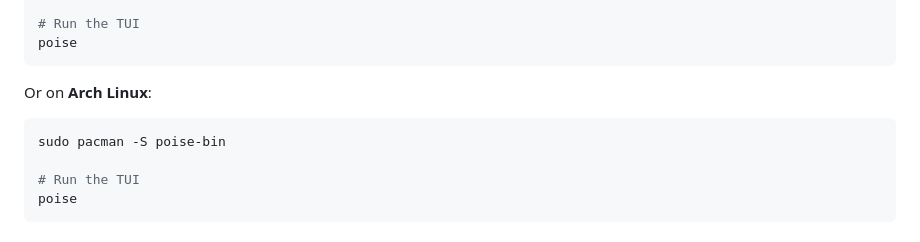
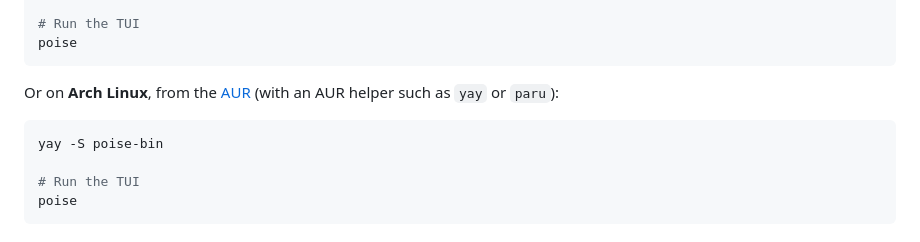
Before and after one commit to chabandou/poise-voice-isolator, a Markdown page: README.md, the part around the change. Rendered like a GitHub page.

Commit message:
README: install poise-bin from the AUR with an AUR helper
pacman can't install AUR packages; use yay (or paru) and link the
package page.

````diff
--- a/README.md
+++ b/README.md
@@ -125,10 +125,10 @@ sudo mv poise /usr/local/bin/
 poise
 ```
 
-Or on **Arch Linux**:
+Or on **Arch Linux**, from the [AUR](https://aur.archlinux.org/packages/poise-bin) (with an AUR helper such as `yay` or `paru`):
 
 ```bash
-sudo pacman -S poise-bin
+yay -S poise-bin
 
 # Run the TUI
 poise
````
